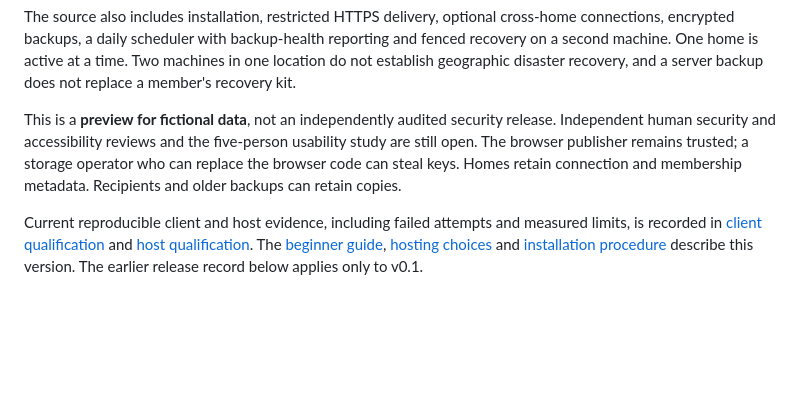
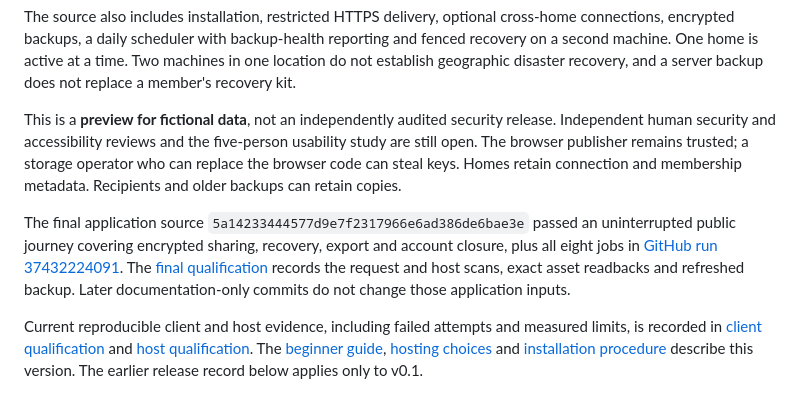
Before and after one commit to Dynobit/clean-bookface, a Markdown page: docs/RELEASE.md, the part around the change. Rendered like a GitHub page; blank space fills up the shorter version.

```diff
--- a/docs/RELEASE.md
+++ b/docs/RELEASE.md
@@ -7,6 +7,8 @@ The v0.2 browser client and storage home are separate from the earlier v0.1 appl
 The source also includes installation, restricted HTTPS delivery, optional cross-home connections, encrypted backups, a daily scheduler with backup-health reporting and fenced recovery on a second machine. One home is active at a time. Two machines in one location do not establish geographic disaster recovery, and a server backup does not replace a member's recovery kit.
 
 This is a **preview for fictional data**, not an independently audited security release. Independent human security and accessibility reviews and the five-person usability study are still open. The browser publisher remains trusted; a storage operator who can replace the browser code can steal keys. Homes retain connection and membership metadata. Recipients and older backups can retain copies.
+
+The final application source `5a14233444577d9e7f2317966e6ad386de6bae3e` passed an uninterrupted public journey covering encrypted sharing, recovery, export and account closure, plus all eight jobs in [GitHub run 37432224091](https://github.com/Dynobit/clean-bookface/actions/runs/37432224091). The [final qualification](../encrypted-client/QUALIFICATION.md#final-encrypted-preview-qualification-6-october) records the request and host scans, exact asset readbacks and refreshed backup. Later documentation-only commits do not change those application inputs.
 
 Current reproducible client and host evidence, including failed attempts and measured limits, is recorded in [client qualification](../encrypted-client/QUALIFICATION.md) and [host qualification](../encrypted-host/QUALIFICATION.md). The [beginner guide](ENCRYPTED_GETTING_STARTED.md), [hosting choices](ENCRYPTED_HOSTING.md) and [installation procedure](../encrypted-host/SELF_HOST.md) describe this version. The earlier release record below applies only to v0.1.
 
```
Also changed, not shown: docs/BACKLOG.md (+12 -12 lines), encrypted-client/QUALIFICATION.md (+11 -1 lines).
